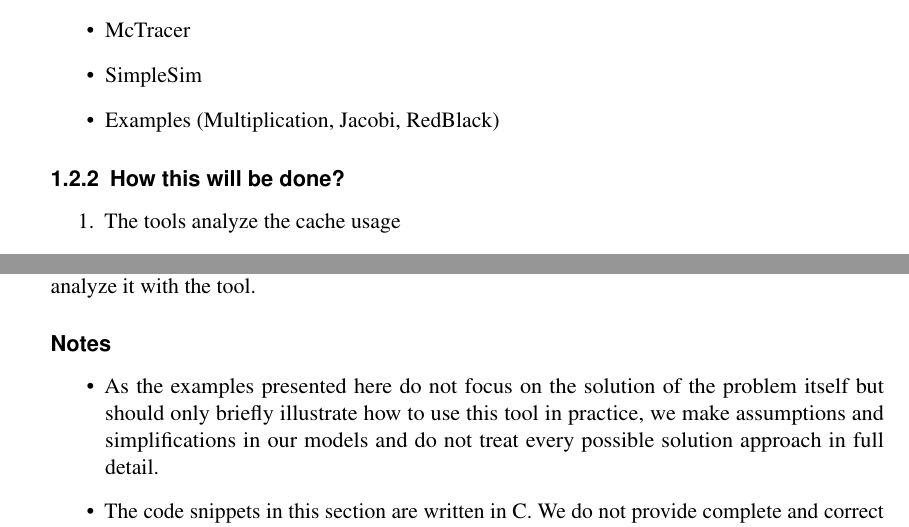
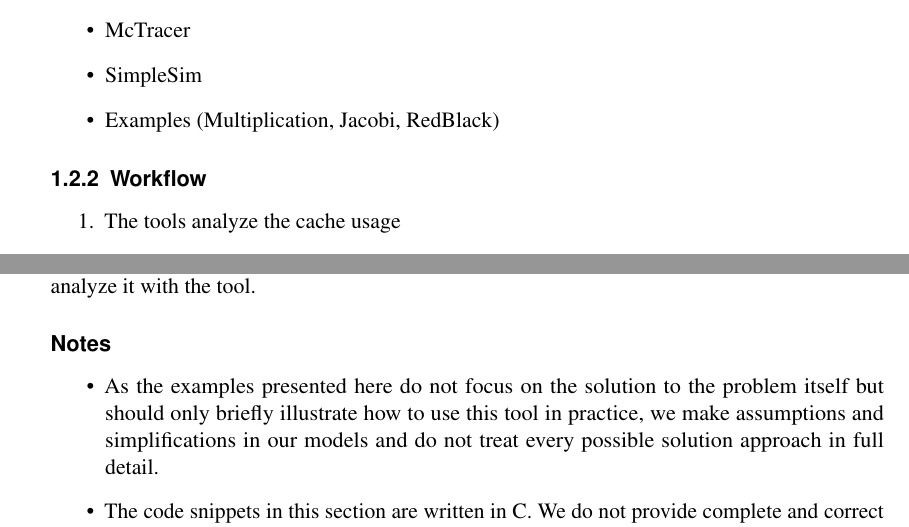
Before and after one commit to jcaesar/ETI-GP-SS12-P5, a LaTeX document (tex/docs/usr/main.tex, which reads tex/docs/usr/abstract.tex, tex/docs/usr/examples/examples.tex): two parts of pages 2 and 9 of 12, joined at a grey line, cut so that both start at the same text. Compiled offline with pdfLaTeX.

Commit message:
Fixed typos in user docs

```diff
--- a/tex/docs/usr/abstract.tex
+++ b/tex/docs/usr/abstract.tex
@@ -15,7 +15,7 @@ We used the following programs:
 \item Examples (Multiplication, Jacobi, RedBlack)
 \end{itemize}
 
-\subsubsection{How this will be done?}
+\subsubsection{Workflow}
 \begin{enumerate}
 \item The tools analyze the cache usage
 \item This information will be processed and the tools look for sequences and patterns
--- a/tex/docs/usr/examples/examples.tex
+++ b/tex/docs/usr/examples/examples.tex
@@ -2,7 +2,7 @@ In this section, we will look at some of the matrix problems which this tool is
 
 \subsubsection*{Notes}
 \begin{itemize}
-\item As the examples presented here do not focus on the solution of the problem itself but should only briefly illustrate how to use this tool in practice, we make assumptions and simplifications in our models and do not treat every possible solution approach in full detail.
+\item As the examples presented here do not focus on the solution to the problem itself but should only briefly illustrate how to use this tool in practice, we make assumptions and simplifications in our models and do not treat every possible solution approach in full detail.
 
 \item The code snippets in this section are written in C. We do not provide complete and correct programs but concentrate on the relevant algorithmic parts, leaving out procedures and variable declarations if their function is clear from the context.
 
```
